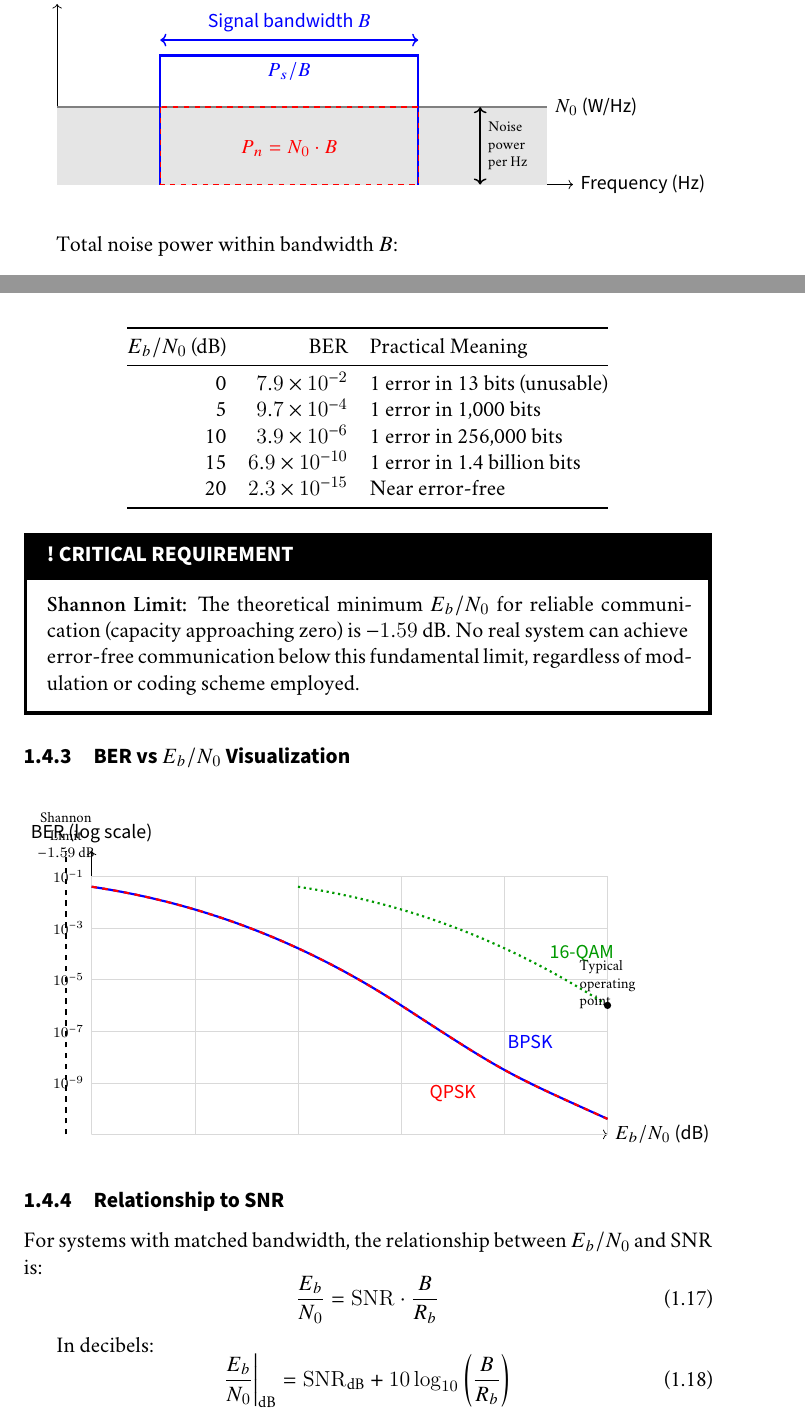
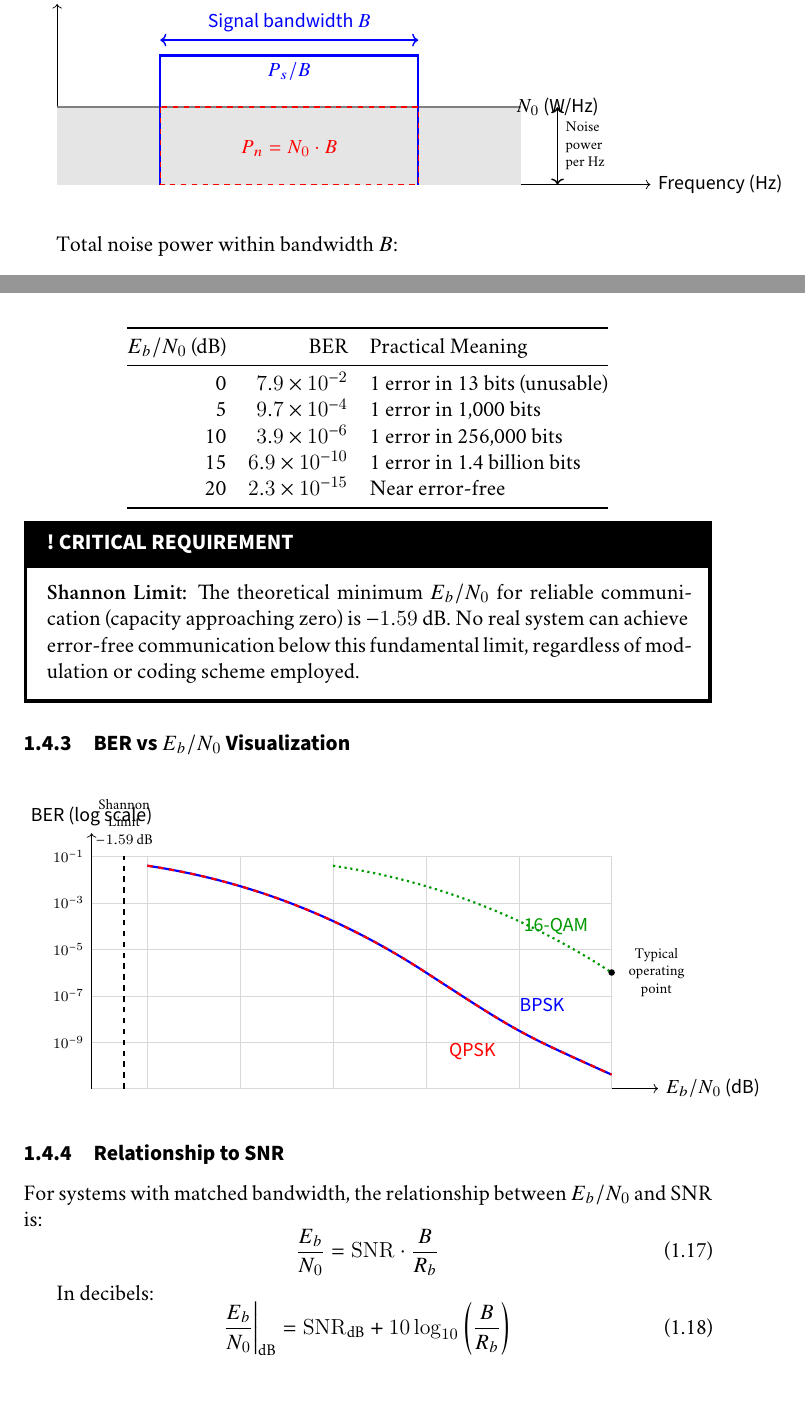
Before and after one commit to ArrEssJay/chimera-book, a LaTeX thesis (_latex/test-energy-ratios.tex, which reads _latex/chapters/Energy-Ratios-(Es-N0-and-Eb-N0).tex): two parts of pages 5 and 6 of 12, joined at a grey line, cut so that both start at the same text. Compiled offline with XeLaTeX; a missing font is replaced by an installed copy or a similar font.

Commit message:
Fix visual issues in all three TikZ diagrams
Co-authored-by: ArrEssJay <3732357+ArrEssJay@users.noreply.github.com>

```diff
--- a/_latex/chapters/Energy-Ratios-(Es-N0-and-Eb-N0).tex
+++ b/_latex/chapters/Energy-Ratios-(Es-N0-and-Eb-N0).tex
@@ -203,13 +203,13 @@ The noise spectral density $N_0$ represents the noise power distributed across f
 \begin{center}
 \begin{tikzpicture}[scale=1.0]
 % Frequency axis
-\draw[->] (0,0) -- (10,0) node[right,font=\sffamily\small] {Frequency (Hz)};
+\draw[->] (0,0) -- (11.5,0) node[right,font=\sffamily\small] {Frequency (Hz)};
 \draw[->] (0,0) -- (0,3.5) node[above,font=\sffamily\small] {Power};
 
 % Noise floor
-\fill[gray!20] (0,0) rectangle (9.5,1.5);
-\draw[thick,gray] (0,1.5) -- (9.5,1.5);
-\node[right,font=\sffamily\small] at (9.5,1.5) {$N_0$ (W/Hz)};
+\fill[gray!20] (0,0) rectangle (9,1.5);
+\draw[thick,gray] (0,1.5) -- (9,1.5);
+\node[font=\sffamily\small] at (9.7,1.5) {$N_0$ (W/Hz)};
 
 % Signal bandwidth
 \draw[<->,thick,blue] (2,2.8) -- (7,2.8) node[midway,above,font=\sffamily\small] {Signal bandwidth $B$};
@@ -281,25 +281,25 @@ $E_b/N_0$ (dB) & BER & Practical Meaning \\
 \subsection{BER vs $E_b/N_0$ Visualization}
 
 \begin{center}
-\begin{tikzpicture}[scale=1.0]
+\begin{tikzpicture}[scale=0.90]
 % Axes
-\draw[->] (0,0) -- (0,5.5) node[above,font=\sffamily\small] {BER (log scale)};
-\draw[->] (0,0) -- (10,0) node[right,font=\sffamily\small] {$E_b/N_0$ (dB)};
+\draw[->] (-1.2,0) -- (-1.2,5.5) node[above,font=\sffamily\small] {BER (log scale)};
+\draw[->] (-1.2,0) -- (11,0) node[right,font=\sffamily\small] {$E_b/N_0$ (dB)};
 
 % Grid
 \foreach \x in {0,2,...,10} {
   \draw[very thin,gray!30] (\x,0) -- (\x,5);
 }
 \foreach \y in {0,1,...,5} {
-  \draw[very thin,gray!30] (0,\y) -- (10,\y);
+  \draw[very thin,gray!30] (-1.2,\y) -- (10,\y);
 }
 
 % Y-axis labels (log scale BER)
-\node[left,font=\scriptsize] at (0,5) {$10^{-1}$};
-\node[left,font=\scriptsize] at (0,4) {$10^{-3}$};
-\node[left,font=\scriptsize] at (0,3) {$10^{-5}$};
-\node[left,font=\scriptsize] at (0,2) {$10^{-7}$};
-\node[left,font=\scriptsize] at (0,1) {$10^{-9}$};
+\node[left,font=\scriptsize] at (-1.2,5) {$10^{-1}$};
+\node[left,font=\scriptsize] at (-1.2,4) {$10^{-3}$};
+\node[left,font=\scriptsize] at (-1.2,3) {$10^{-5}$};
+\node[left,font=\scriptsize] at (-1.2,2) {$10^{-7}$};
+\node[left,font=\scriptsize] at (-1.2,1) {$10^{-9}$};
 
 % BPSK curve (approximately)
 \draw[very thick,blue] (0,4.8) .. controls (2,4.5) and (4,3.8) .. (6,2.5) .. controls (8,1.2) .. (10,0.3);
```
Also changed, not shown: _latex/test-energy-ratios-1.png (deleted), _latex/test-energy-ratios-2.png (deleted), _latex/test-energy-ratios-3.png (deleted), _latex/test-energy-ratios-4.png (deleted), _latex/test-energy-ratios-5.png (deleted), _latex/test-energy-ratios-6.png (deleted), _latex/test-energy-ratios-7.png (deleted), _latex/test-energy-ratios-8.png (deleted), _latex/test-energy-ratios-9.png (deleted), _latex/chapters/Energy-Ratios-(Es-N0-and-Eb-N0).tex (14 more changed lines), 1 other file.
